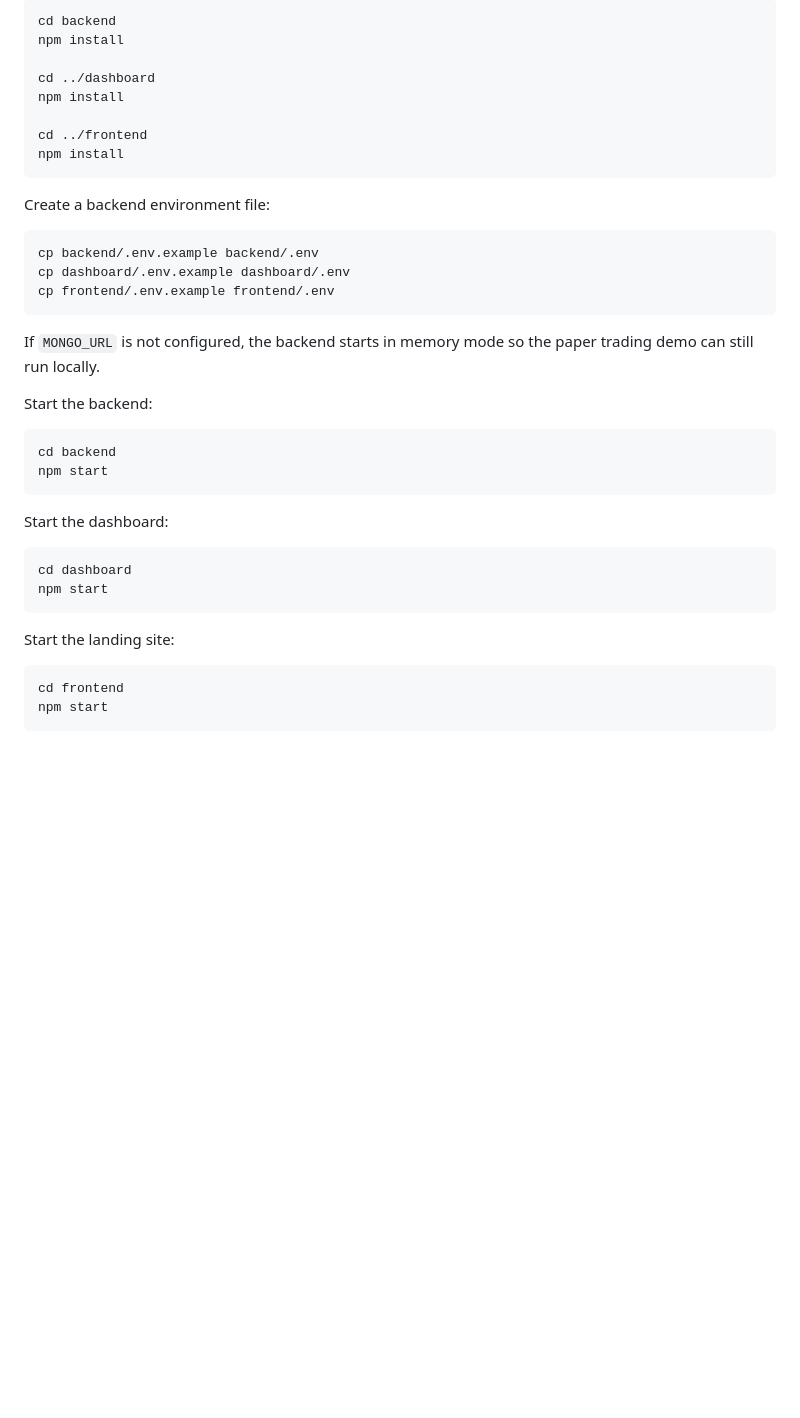
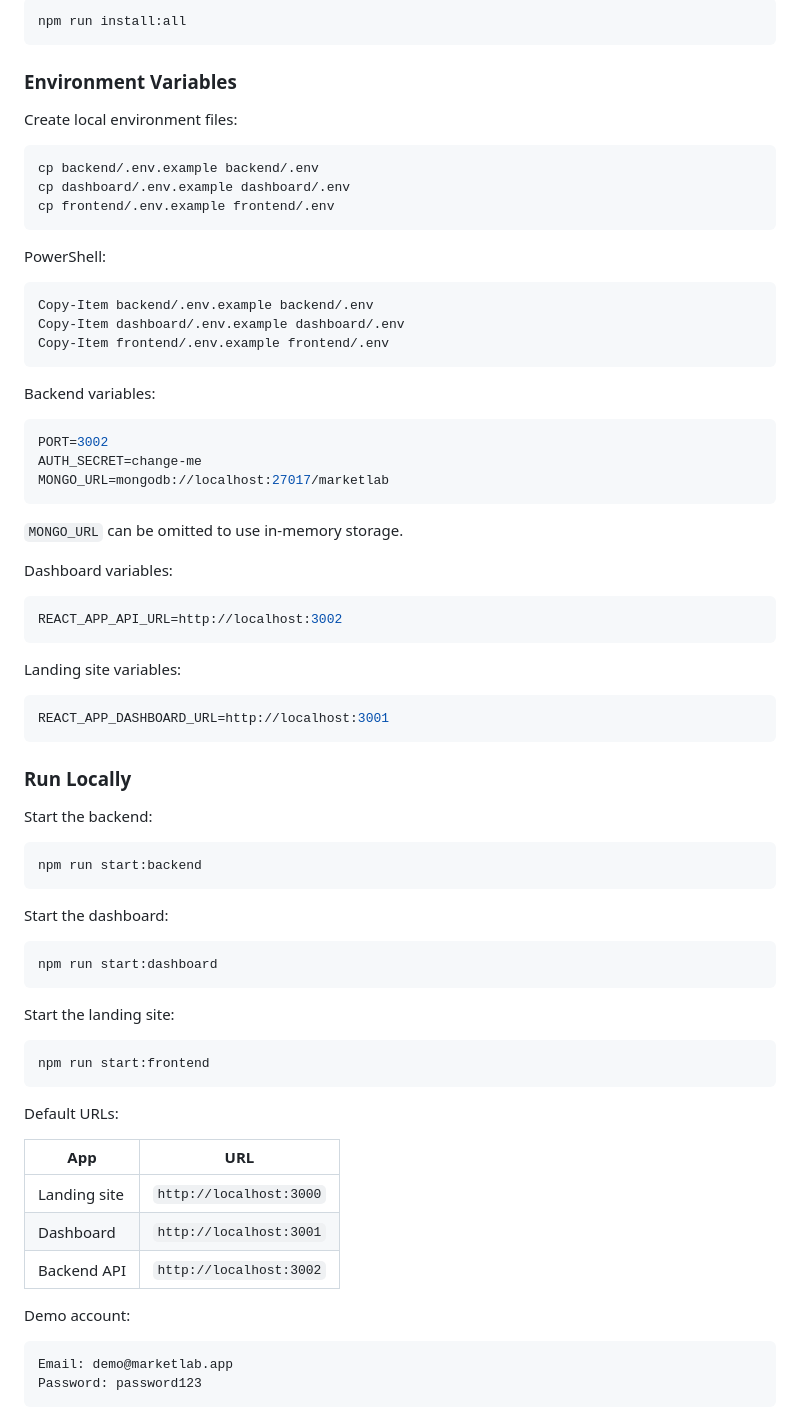
Before and after one commit to UditSinghChauhan/MarketLab, a Markdown page: README.md, the part around one of its changes. Rendered like a GitHub page; blank space fills up the shorter version.

````diff
--- a/README.md
+++ b/README.md
@@ -60,16 +57,11 @@ Install dependencies in each app:
 
 ```bash
-cd backend
-npm install
-
-cd ../dashboard
-npm install
-
-cd ../frontend
-npm install
+npm run install:all
 ```
 
-Create a backend environment file:
+### Environment Variables
+
+Create local environment files:
 
 ```bash
 cp backend/.env.example backend/.env
@@ -77,26 +69,68 @@ cp dashboard/.env.example dashboard/.env
 cp frontend/.env.example frontend/.env
 ```
 
-If `MONGO_URL` is not configured, the backend starts in memory mode so the
-paper trading demo can still run locally.
+PowerShell:
+
+```powershell
+Copy-Item backend/.env.example backend/.env
+Copy-Item dashboard/.env.example dashboard/.env
+Copy-Item frontend/.env.example frontend/.env
+```
+
+Backend variables:
+
+```env
+PORT=3002
+AUTH_SECRET=change-me
+MONGO_URL=mongodb://localhost:27017/marketlab
+```
+
+`MONGO_URL` can be omitted to use in-memory storage.
+
+Dashboard variables:
+
+```env
+REACT_APP_API_URL=http://localhost:3002
+```
+
+Landing site variables:
+
+```env
+REACT_APP_DASHBOARD_URL=http://localhost:3001
+```
+
+### Run Locally
 
 Start the backend:
 
 ```bash
-cd backend
-npm start
+npm run start:backend
 ```
 
 Start the dashboard:
 
 ```bash
-cd dashboard
-npm start
+npm run start:dashboard
 ```
 
 Start the landing site:
 
 ```bash
-cd frontend
-npm start
+npm run start:frontend
 ```
+
+Default URLs:
+
+| App | URL |
+| --- | --- |
+| Landing site | `http://localhost:3000` |
+| Dashboard | `http://localhost:3001` |
+| Backend API | `http://localhost:3002` |
+
+Demo account:
+
+```text
+Email: demo@marketlab.app
+Password: password123
+```
+
````
Also changed, not shown: other parts of README.md (+113 -70 lines).
